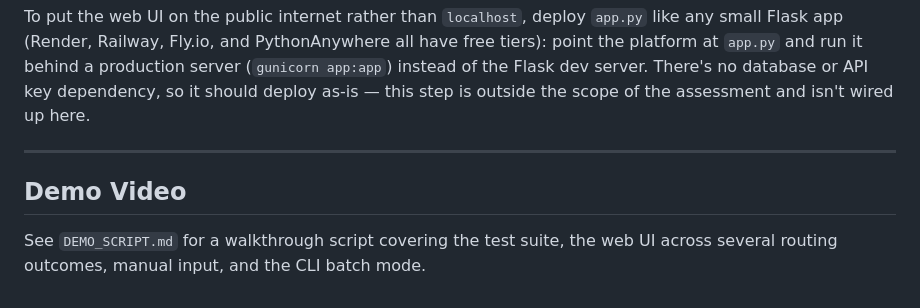
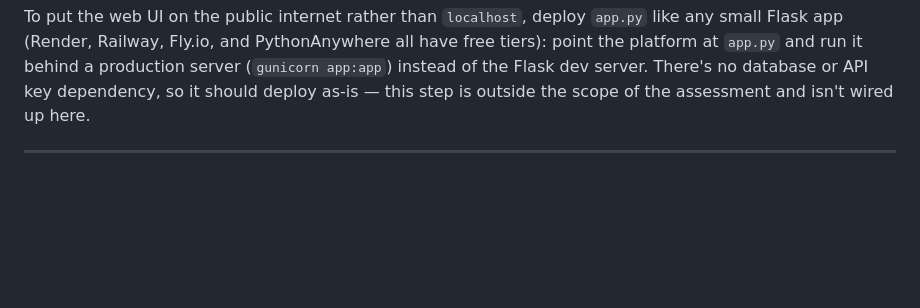
Before and after one commit to santhosh12133/FNOL-Claims-Processing-Agent, a Markdown page: README.md, the part around the change. Rendered like a GitHub page; blank space fills up the shorter version.

```diff
--- a/README.md
+++ b/README.md
@@ -346,8 +346,3 @@ server. There's no database or API key dependency, so it should deploy as-is —
 this step is outside the scope of the assessment and isn't wired up here.
 
 ---
-
-## Demo Video
-
-See `DEMO_SCRIPT.md` for a walkthrough script covering the test suite, the web
-UI across several routing outcomes, manual input, and the CLI batch mode.
```
